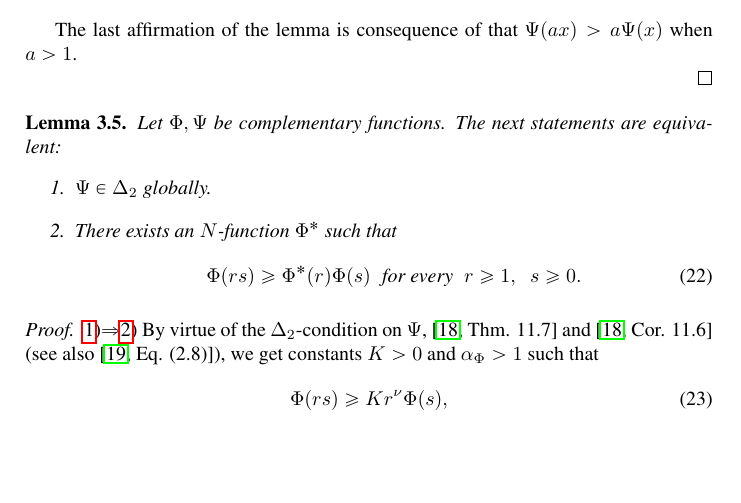
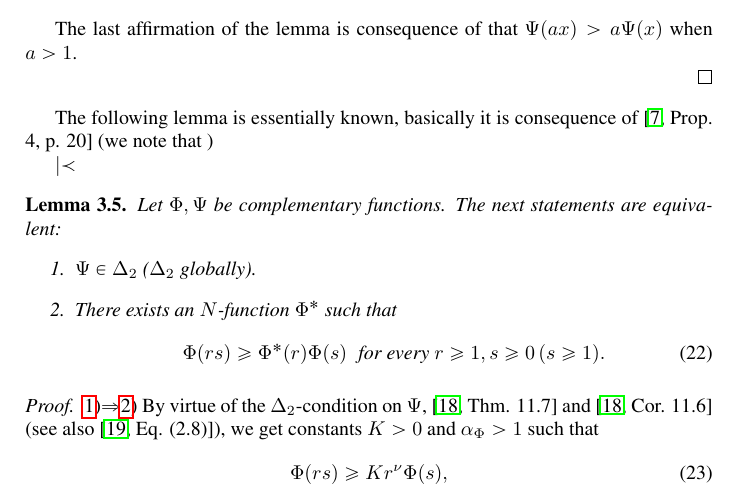
Before and after one commit to fdmazzone/ArchivosProyecto, a LaTeX paper (Condicion_Sublinearidad_en_Orlicz_Sobolev/SublinearidadOrlizSobolev.tex): part of page 8 of 17, cut so that both start at the same text, the shorter picture padded with empty space. Compiled offline with pdfLaTeX.

Commit message:
29/12/2015 12:28

```diff
--- a/Condicion_Sublinearidad_en_Orlicz_Sobolev/SublinearidadOrlizSobolev.tex
+++ b/Condicion_Sublinearidad_en_Orlicz_Sobolev/SublinearidadOrlizSobolev.tex
@@ -469,16 +469,20 @@ The last affirmation of the lemma is consequence of that  $\Psi(ax)>a\Psi(x)$ wh
 
 \end{proof}
 
+The following lemma is essentially known, basically it is consequence of \cite[Prop. 4, p. 20]{rao1991theory} (we note that )
 
+\newcommand{\complstronger}{\left|\prec\right.}
+
+$\complstronger$
 
 \begin{lem}\label{lem:submultipliativa}
 Let $\Phi,\Psi$ be complementary functions.
 The next statements are equivalent:
 \begin{enumerate}
-\item\label{item1} $\Psi \in \Delta_2$ globally.
+\item\label{item1} $\Psi \in \Delta_2$ ($\Delta_2$ globally).
 \item\label{item2} There exists an $N$-function $\Phi^*$ such that
 \begin{equation}\label{eq:caract_delta2}
-\Phi(rs)\geq \Phi^*(r)\Phi(s)\;\;\mbox{for every}\;\;r\geq1,\;\;s\geq 0.
+\Phi(rs)\geq \Phi^*(r)\Phi(s)\;\;\mbox{for every }r\geq1,s\geq 0\, (s\geq 1).
 \end{equation}
 \end{enumerate}
 \end{lem}
```
Also changed, not shown: Condicion_Sublinearidad_en_Orlicz_Sobolev/SublinearidadOrlizSobolev.pdf, Condicion_Sublinearidad_en_Orlicz_Sobolev/SublinearidadOrlizSobolev.tex (2 more changed lines).
